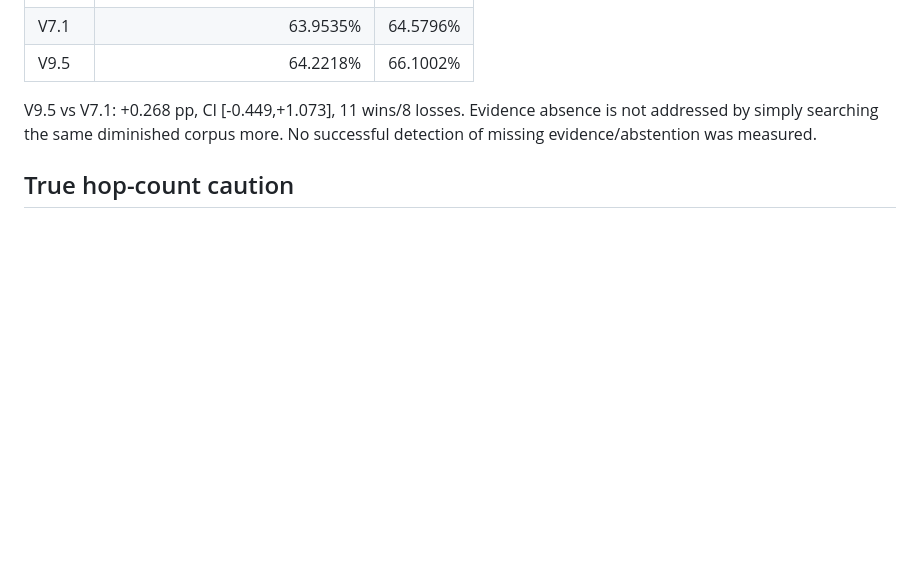
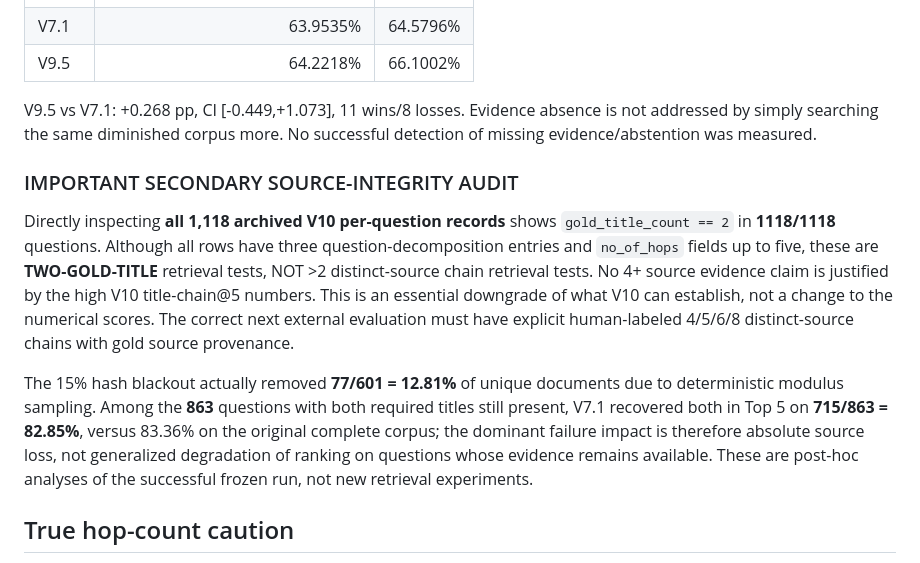
Before and after one commit to vjgits/Research-Papers, a Markdown page: v7-multihop/V10_MOREHOP_EXTERNAL_AND_MISSING_SOURCE_RESULTS.md, the part around the change. GitHub-like rendering; blank space fills up the shorter version.

Commit message:
V10 source-integrity audit: all 1118 cases have only 2 unique gold titles

```diff
--- a/v7-multihop/V10_MOREHOP_EXTERNAL_AND_MISSING_SOURCE_RESULTS.md
+++ b/v7-multihop/V10_MOREHOP_EXTERNAL_AND_MISSING_SOURCE_RESULTS.md
@@ -26,6 +26,13 @@ Initial **601** unique documents, retained **524** after a SHA-based blackout (7
 
 V9.5 vs V7.1: +0.268 pp, CI [-0.449,+1.073], 11 wins/8 losses. Evidence absence is not addressed by simply searching the same diminished corpus more. No successful detection of missing evidence/abstention was measured.
 
+
+### IMPORTANT SECONDARY SOURCE-INTEGRITY AUDIT
+
+Directly inspecting **all 1,118 archived V10 per-question records** shows `gold_title_count == 2` in **1118/1118** questions. Although all rows have three question-decomposition entries and `no_of_hops` fields up to five, these are **TWO-GOLD-TITLE** retrieval tests, NOT >2 distinct-source chain retrieval tests. No 4+ source evidence claim is justified by the high V10 title-chain@5 numbers. This is an essential downgrade of what V10 can establish, not a change to the numerical scores. The correct next external evaluation must have explicit human-labeled 4/5/6/8 distinct-source chains with gold source provenance.
+
+The 15% hash blackout actually removed **77/601 = 12.81%** of unique documents due to deterministic modulus sampling. Among the **863** questions with both required titles still present, V7.1 recovered both in Top 5 on **715/863 = 82.85%**, versus 83.36% on the original complete corpus; the dominant failure impact is therefore absolute source loss, not generalized degradation of ranking on questions whose evidence remains available. These are post-hoc analyses of the successful frozen run, not new retrieval experiments.
+
 ## True hop-count caution
 
 All 1,118 records have **three question-decomposition entries**; the `no_of_hops` field is the dataset's **extra reasoning-step count** (distribution: 1=444, 2=416, 3=154, 4=13, 5=91). These fields are NOT direct proof of five independent retrieval hops or eight distinct supporting documents. MoreHopQA adds arithmetic/symbolic/commonsense reasoning atop earlier multi-hop questions. Our system did not generate answers or check these deductions. We categorically make **no 5/6/8-hop success claim** from this experiment.
```
